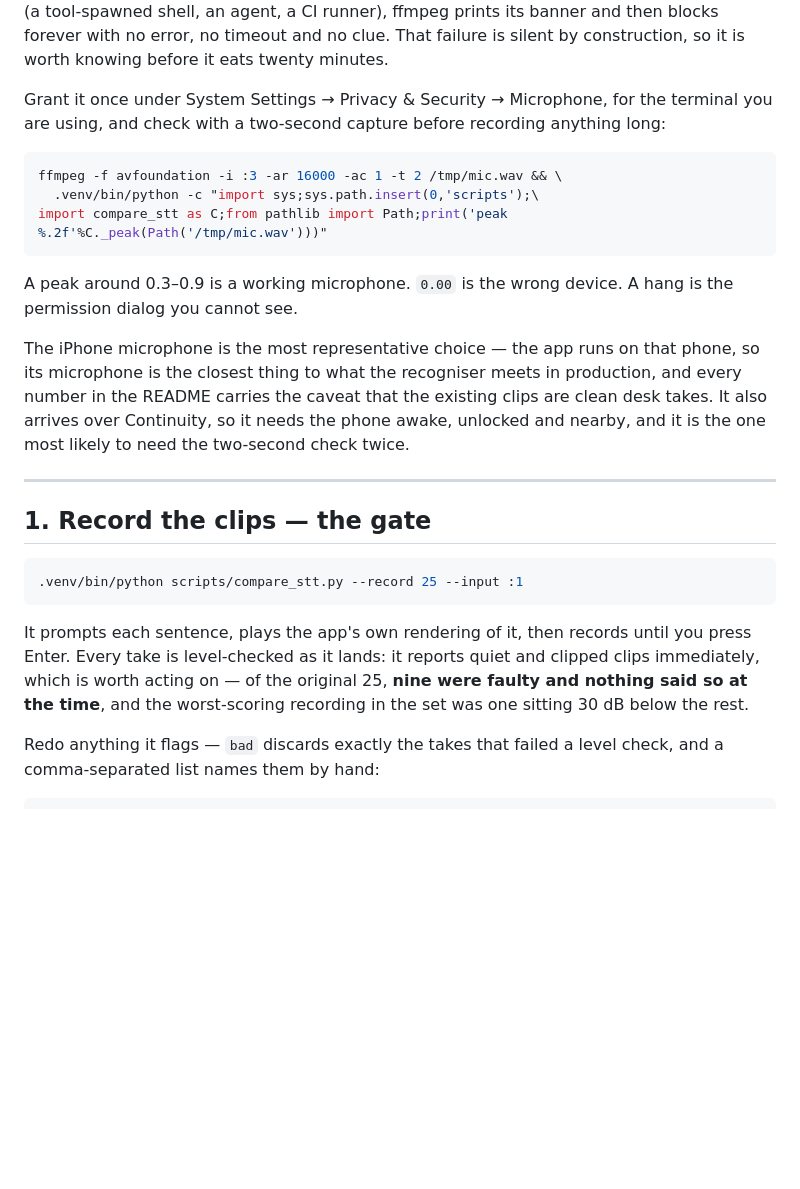
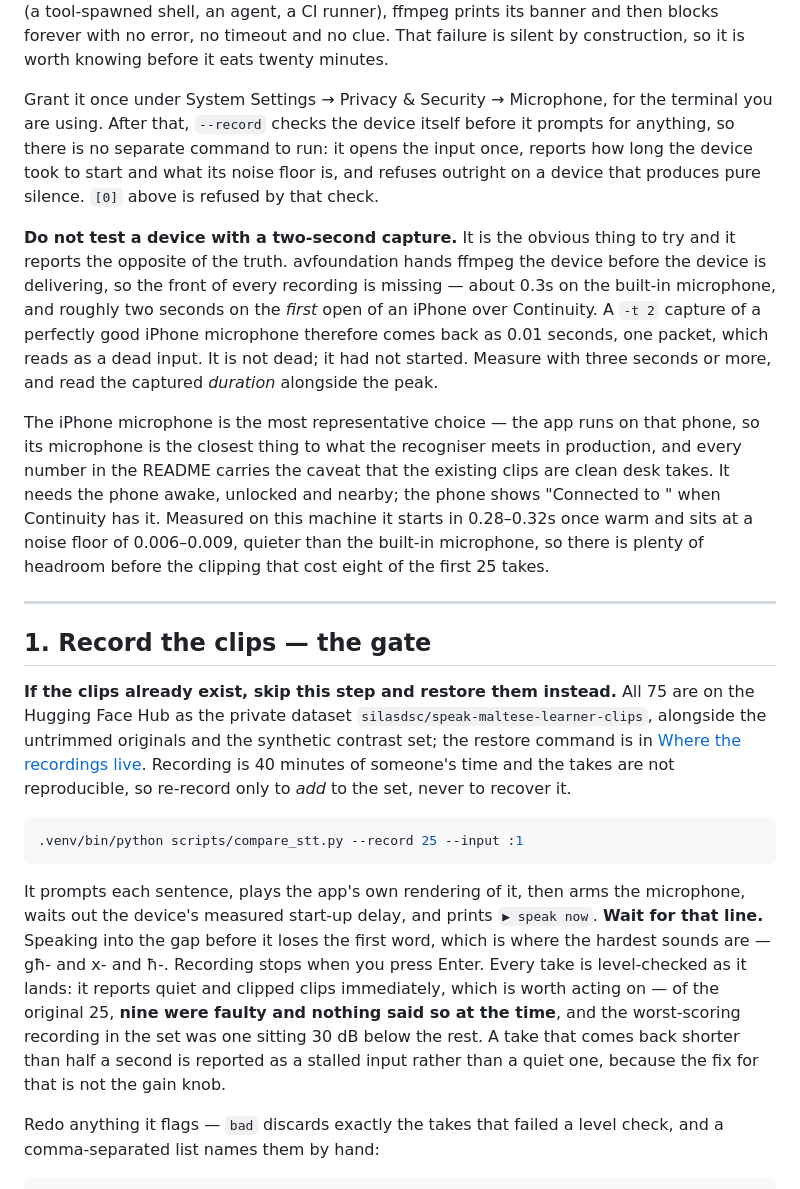
Before and after one commit to silas-dsc/speak-maltese, a Markdown page: RUNBOOK.md, the part around the change. Rendered like a GitHub page; blank space fills up the shorter version.

````diff
--- a/RUNBOOK.md
+++ b/RUNBOOK.md
@@ -63,36 +63,52 @@ blocks forever with no error, no timeout and no clue. That failure is silent by
 construction, so it is worth knowing before it eats twenty minutes.
 
 Grant it once under System Settings → Privacy & Security → Microphone, for the terminal
-you are using, and check with a two-second capture before recording anything long:
+you are using. After that, `--record` checks the device itself before it prompts for
+anything, so there is no separate command to run: it opens the input once, reports how
+long the device took to start and what its noise floor is, and refuses outright on a
+device that produces pure silence. `[0]` above is refused by that check.
 
-```bash
-ffmpeg -f avfoundation -i :3 -ar 16000 -ac 1 -t 2 /tmp/mic.wav && \
-  .venv/bin/python -c "import sys;sys.path.insert(0,'scripts');\
-import compare_stt as C;from pathlib import Path;print('peak %.2f'%C._peak(Path('/tmp/mic.wav')))"
-```
-
-A peak around 0.3–0.9 is a working microphone. `0.00` is the wrong device. A hang is the
-permission dialog you cannot see.
+**Do not test a device with a two-second capture.** It is the obvious thing to try and it
+reports the opposite of the truth. avfoundation hands ffmpeg the device before the device
+is delivering, so the front of every recording is missing — about 0.3s on the built-in
+microphone, and roughly two seconds on the *first* open of an iPhone over Continuity. A
+`-t 2` capture of a perfectly good iPhone microphone therefore comes back as 0.01 seconds,
+one packet, which reads as a dead input. It is not dead; it had not started. Measure with
+three seconds or more, and read the captured *duration* alongside the peak.
 
 The iPhone microphone is the most representative choice — the app runs on that phone, so
 its microphone is the closest thing to what the recogniser meets in production, and every
 number in the README carries the caveat that the existing clips are clean desk takes. It
-also arrives over Continuity, so it needs the phone awake, unlocked and nearby, and it is
-the one most likely to need the two-second check twice.
+needs the phone awake, unlocked and nearby; the phone shows "Connected to <your Mac>" when
+Continuity has it. Measured on this machine it starts in 0.28–0.32s once warm and sits at
+a noise floor of 0.006–0.009, quieter than the built-in microphone, so there is plenty of
+headroom before the clipping that cost eight of the first 25 takes.
 
 ---
 
 ## 1. Record the clips — the gate
 
+**If the clips already exist, skip this step and restore them instead.** All 75 are on the
+Hugging Face Hub as the private dataset `silasdsc/speak-maltese-learner-clips`, alongside
+the untrimmed originals and the synthetic contrast set; the restore command is in
+[Where the recordings live](README.md#where-the-recordings-live). Recording is 40 minutes
+of someone's time and the takes are not reproducible, so re-record only to *add* to the
+set, never to recover it.
+
+
 ```bash
 .venv/bin/python scripts/compare_stt.py --record 25 --input :1
 ```
 
-It prompts each sentence, plays the app's own rendering of it, then records until you
-press Enter. Every take is level-checked as it lands: it reports quiet and clipped clips
+It prompts each sentence, plays the app's own rendering of it, then arms the microphone,
+waits out the device's measured start-up delay, and prints `▶ speak now`. **Wait for that
+line.** Speaking into the gap before it loses the first word, which is where the hardest
+sounds are — għ- and x- and ħ-. Recording stops when you press Enter. Every take is
+level-checked as it lands: it reports quiet and clipped clips
 immediately, which is worth acting on — of the original 25, **nine were faulty and nothing
 said so at the time**, and the worst-scoring recording in the set was one sitting 30 dB
-below the rest.
+below the rest. A take that comes back shorter than half a second is reported as a stalled
+input rather than a quiet one, because the fix for that is not the gain knob.
 
 Redo anything it flags — `bad` discards exactly the takes that failed a level check,
 and a comma-separated list names them by hand:
````
Also changed, not shown: README.md (+43 -2 lines).
